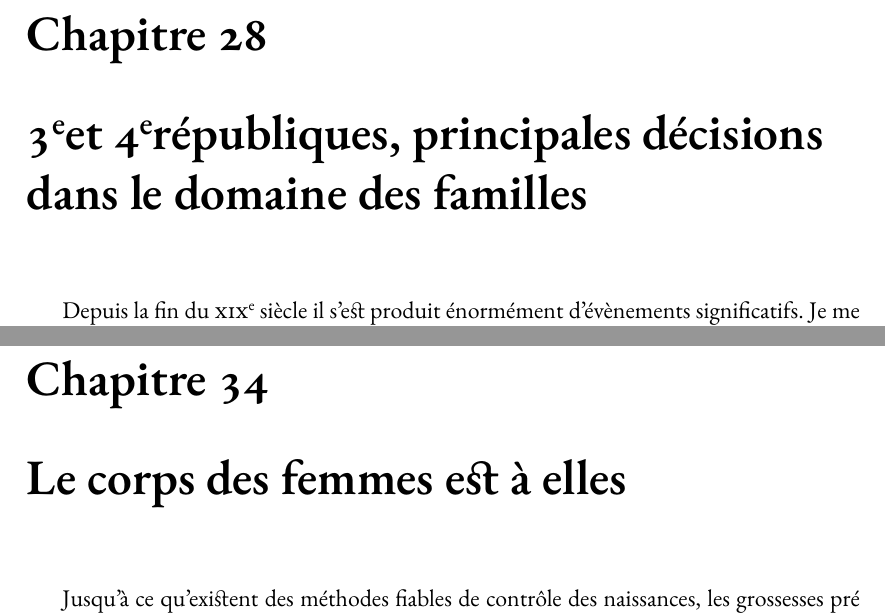
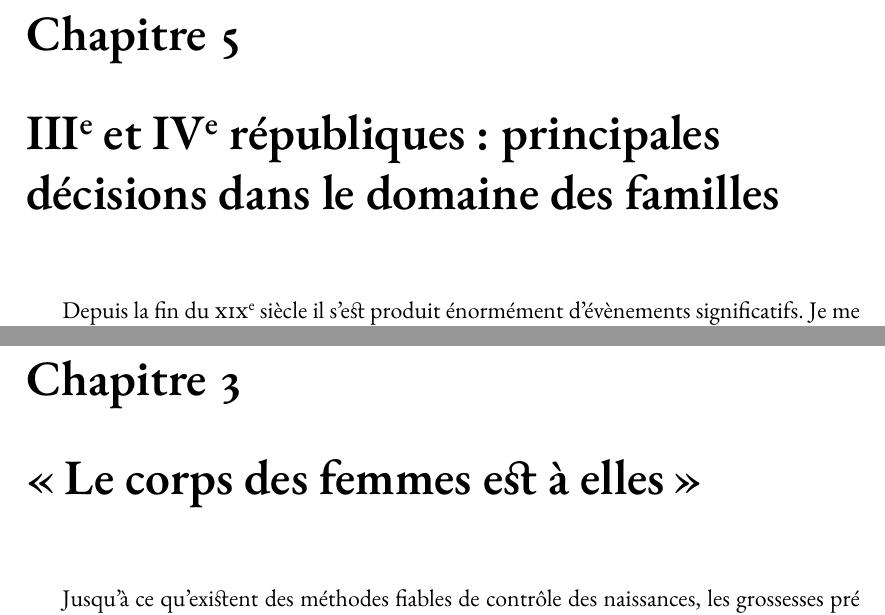
Before and after one commit to generationshistoire/generations, a LaTeX book (Generations.tex, which reads chapitres/Corps_femmes_a_elles.tex, chapitres/Legislation_republicaine.tex): two parts of pages 200 and 229 of 269, joined at a grey line, cut so that both start at the same text. Compiled offline with XeLaTeX; a missing font is replaced by an installed copy or a similar font.

Commit message:
Numérotation des chapitres par partie

```diff
--- a/Generations.tex
+++ b/Generations.tex
@@ -117,6 +117,11 @@
 \newcommand\temppagebreak{\pagebreak}
 
 
+\makeatletter
+\@addtoreset{chapter}{part}
+\makeatother
+
+
 %\renewcommand{\theenumii}{\alph{enumii}}
 \renewcommand{\labelenumii}{\theenumii.}
 
--- a/chapitres/Corps_femmes_a_elles.tex
+++ b/chapitres/Corps_femmes_a_elles.tex
@@ -1,5 +1,5 @@
 
-\chapter{Le corps des femmes est à elles}
+\chapter{« Le corps des femmes est à elles »}
 
 
  Jusqu'à ce qu'existent des méthodes fiables de contrôle des naissances, les grossesses pré conjugales étaient des catastrophes personnelles et familiales aux conséquences dévastatrices pour les stratégies d'alliance. Les parents s'en protégeaient en contrôlant étroitement les corps de leurs filles. Au prix d'une débauche d'énergie, il leur fallait entretenir un lourd appareil répressif, d'où les grilles, parloirs et clôtures, les portiers, eunuques, duègnes et chaperons, les ouvroirs et les gynécées, les institutions d'éducation fermées, couvents, la culture de « l'innocence » (de l'ignorance et de la naïveté),~etc. Cet appareil idéologique était source de violences, explicites et intériorisées, et de frustrations sans nombre. Il mettait à son service, outre les couvents et autres internats, toutes les représentations religieuses utilisables, de l'exaltation de la pureté et de la virginité à celle des souffrances et des frustrations subies. Il s'agissait que les filles « à marier » se maintiennent de manière ostensible dans une continence absolue, et que personne ne puisse en douter. Il fallait que les débordements masculins ne puissent s'exercer à leurs dépens. Leur hymen servait de sceau et prouvait leur « pureté » , leur chasteté, et donc leur « vertu » , leur « honneur » , c'est-à-dire leur capacité à s'identifier aux objectifs de leurs pères et mères, à ne pas se mettre en danger d'être « séduites » , à contrôler et contenir elles-mêmes leurs pulsions sexuelles, et donc à montrer sur ce point leur capacité à gérer leur vie au lieu de la subir. Même si les garçons étaient plus libres que leurs sœurs, il n'était pas question non plus qu'ils soient acculés à un mariage non voulu pour « réparer » un passage à l'acte inconsidéré. Chez eux non plus un certain degré d'inhibition ne nuisait pas, et un bon internat non mixte présentait bien des avantages, d'où la faveur dont cette formule éducative jouissait.
--- a/chapitres/Legislation_republicaine.tex
+++ b/chapitres/Legislation_republicaine.tex
@@ -1,5 +1,5 @@
 
-\chapter{3\ieme et 4\ieme républiques, principales décisions dans le domaine des familles}
+\chapter{III\ieme{} et IV\ieme{} républiques : principales décisions dans le domaine des familles}
 
 
  Depuis la fin du \siecle{19} il s'est produit énormément d'évènements significatifs. Je me limiterai à pointer à la lumière de la longue histoire ce qui a eu l'impact le plus décisif, directement ou indirectement, sur les familles, sur l'éducation, et donc également sur les enfants dont les parents n'ont pas pu s'occuper, et pour commencer voici les dates et les décisions essentielles%
```
